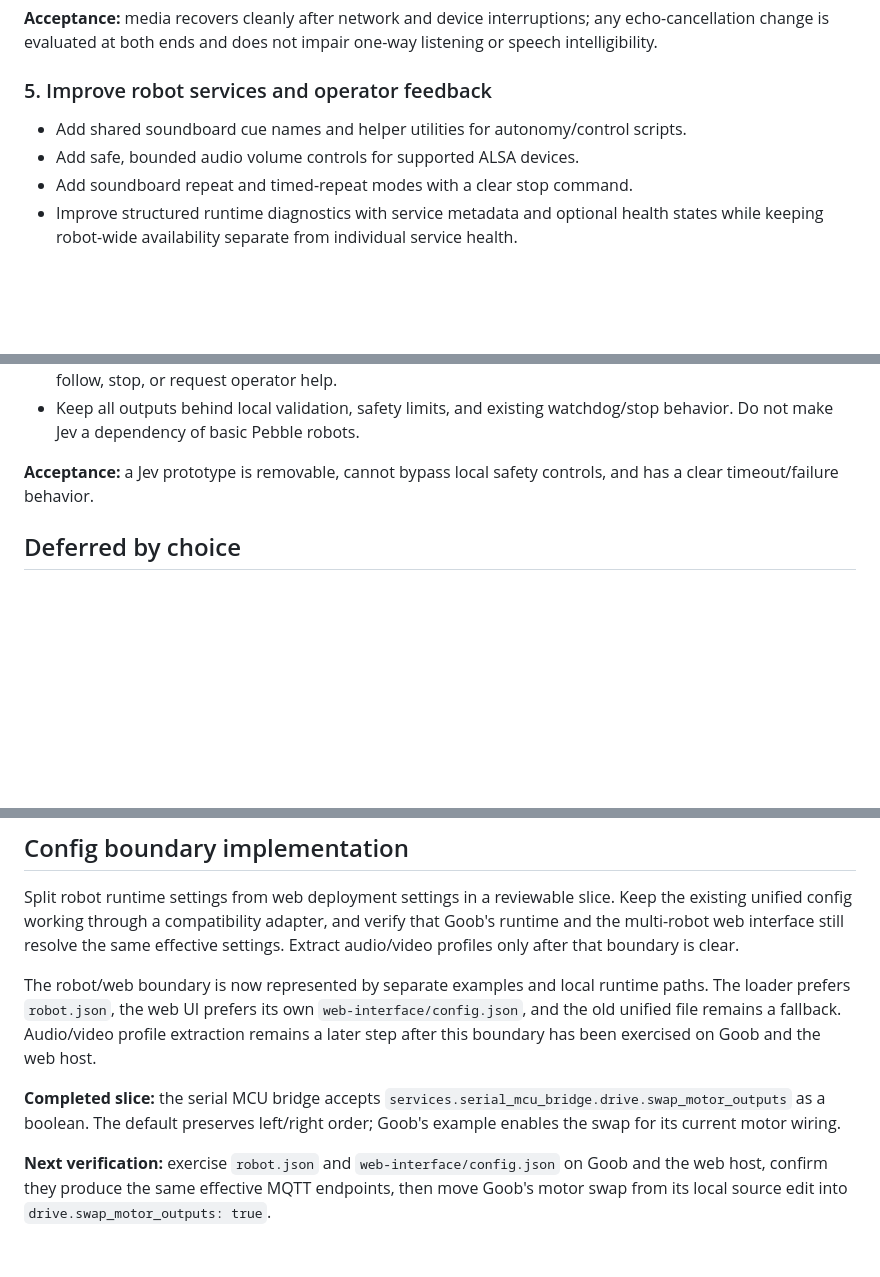
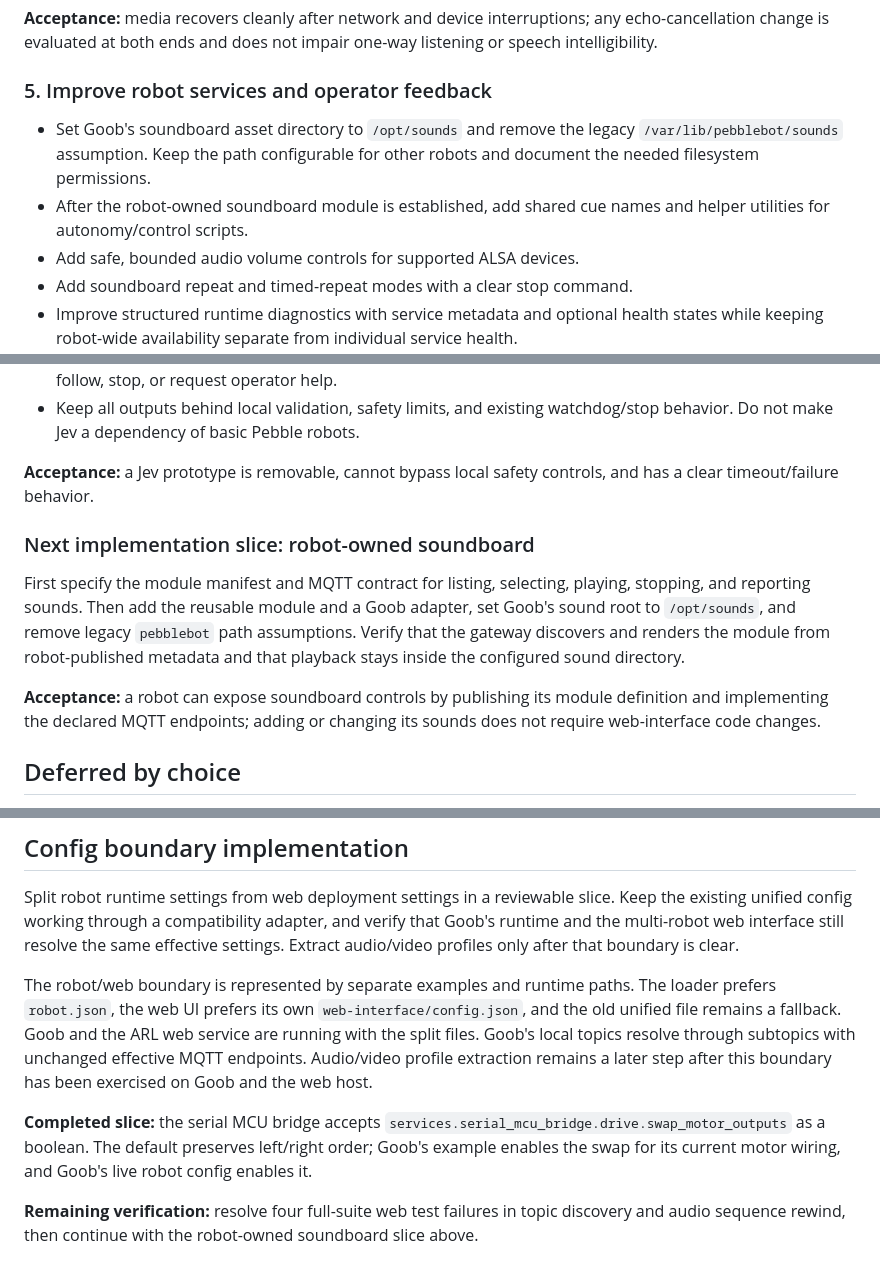
Before and after one commit to acmattson3/pebble, a Markdown page: PLAN.md, 3 parts joined by grey strips. GitHub-like rendering; blank space fills up the shorter version.

Commit message:
Plan robot-owned soundboard module

```diff
--- a/PLAN.md
+++ b/PLAN.md
@@ -138,8 +147,11 @@ one-way listening or speech intelligibility.
 
 ### 5. Improve robot services and operator feedback
 
-- Add shared soundboard cue names and helper utilities for autonomy/control
-  scripts.
+- Set Goob's soundboard asset directory to `/opt/sounds` and remove the
+  legacy `/var/lib/pebblebot/sounds` assumption. Keep the path configurable for
+  other robots and document the needed filesystem permissions.
+- After the robot-owned soundboard module is established, add shared cue names
+  and helper utilities for autonomy/control scripts.
 - Add safe, bounded audio volume controls for supported ALSA devices.
 - Add soundboard repeat and timed-repeat modes with a clear stop command.
 - Improve structured runtime diagnostics with service metadata and optional
@@ -159,6 +171,19 @@ one-way listening or speech intelligibility.
 **Acceptance:** a Jev prototype is removable, cannot bypass local safety
 controls, and has a clear timeout/failure behavior.
 
+### Next implementation slice: robot-owned soundboard
+
+First specify the module manifest and MQTT contract for listing, selecting,
+playing, stopping, and reporting sounds. Then add the reusable module and a
+Goob adapter, set Goob's sound root to `/opt/sounds`, and remove legacy
+`pebblebot` path assumptions. Verify that the gateway discovers and renders
+the module from robot-published metadata and that playback stays inside the
+configured sound directory.
+
+**Acceptance:** a robot can expose soundboard controls by publishing its
+module definition and implementing the declared MQTT endpoints; adding or
+changing its sounds does not require web-interface code changes.
+
 ## Deferred by choice
 
 - Explicit control ownership/locking.
@@ -174,18 +199,19 @@ adapter, and verify that Goob's runtime and the multi-robot web interface still
 resolve the same effective settings. Extract audio/video profiles only after
 that boundary is clear.
 
-The robot/web boundary is now represented by separate examples and local
-runtime paths. The loader prefers `robot.json`, the web UI prefers its own
+The robot/web boundary is represented by separate examples and runtime paths.
+The loader prefers `robot.json`, the web UI prefers its own
 `web-interface/config.json`, and the old unified file remains a fallback.
+Goob and the ARL web service are running with the split files. Goob's local
+topics resolve through subtopics with unchanged effective MQTT endpoints.
 Audio/video profile extraction remains a later step after this boundary has
 been exercised on Goob and the web host.
 
 **Completed slice:** the serial MCU bridge accepts
 `services.serial_mcu_bridge.drive.swap_motor_outputs` as a boolean. The default
 preserves left/right order; Goob's example enables the swap for its current
-motor wiring.
+motor wiring, and Goob's live robot config enables it.
 
-**Next verification:** exercise `robot.json` and `web-interface/config.json` on
-Goob and the web host, confirm they produce the same effective MQTT endpoints,
-then move Goob's motor swap from its local source edit into
-`drive.swap_motor_outputs: true`.
+**Remaining verification:** resolve four full-suite web test failures in topic
+discovery and audio sequence rewind, then continue with the robot-owned
+soundboard slice above.
```
Also changed, not shown: other parts of PLAN.md (+9 -0 lines).
